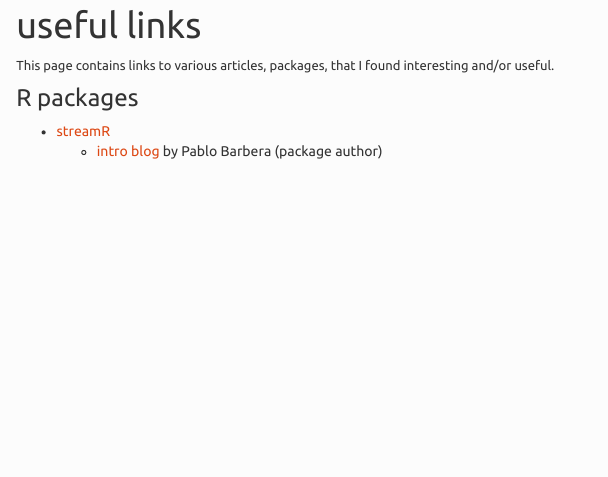
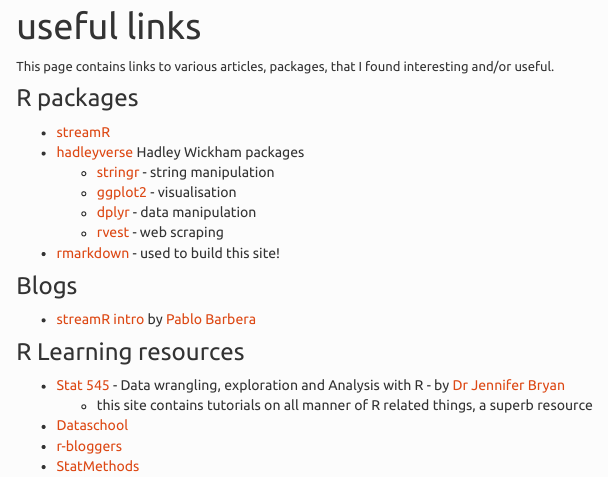
Before and after one commit to durtal/cheltenham-festival-2015-twitter, an R Markdown document (useful_links.Rmd): the page in a window 1100 px wide, from 150 px down before the commit and from 160 px down after it, so that both start at the same text. The pictures show the output file useful_links.html that the author committed with the source, opened offline; library style sheets and scripts come from the installed R packages.

Commit message:
update pages

```diff
--- a/useful_links.Rmd
+++ b/useful_links.Rmd
@@ -7,4 +7,13 @@
 ### R packages
 
 * [streamR](https://github.com/pablobarbera/streamR)
-    - [intro blog](http://pablobarbera.com/blog/archives/1.html) by Pablo Barbera (package author)
+* [hadleyverse](http://adolfoalvarez.cl/the-hitchhikers-guide-to-the-hadleyverse/) Hadley Wickham packages
+    - [stringr](https://github.com/hadley/stringr) - string manipulation
+    - [ggplot2](https://github.com/hadley/ggplot2) - visualisation
+    - [dplyr](https://github.com/hadley/dplyr) - data manipulation
+    - [rvest](https://github.com/hadley/rvest) - web scraping
+* [rmarkdown](http://rmarkdown.rstudio.com/) - used to build this site!
+
+### Blogs
+
+* [streamR intro](http://pablobarbera.com/blog/archives/1.html) by [Pablo Barbera](https://twitter.com/p_barbera)
@@ -10,0 +27,9 @@
+    - [part 2](https://protractedcontemplation.wordpress.com/2014/05/02/cheltenham-festival-twitter-crowd-part-two/)
+
+### R Learning resources
+
+* [Stat 545](http://stat545-ubc.github.io/) - Data wrangling, exploration and Analysis with R - by [Dr Jennifer Bryan](https://twitter.com/JennyBryan)
+    - this site contains tutorials on all manner of R related things, a superb resource
+* [Dataschool](http://www.dataschool.io/)
+* [r-bloggers](http://www.r-bloggers.com/)
+* [StatMethods](http://www.statmethods.net/index.html)
```
Also changed, not shown: README.md (deleted), _output.yaml (line endings or trailing spaces), include/before_body.html, index.html, useful_links.html, useful_links.Rmd (7 more changed lines), 1 other file.
